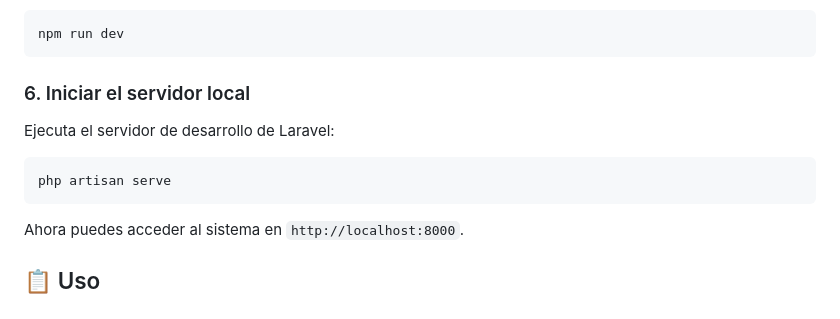
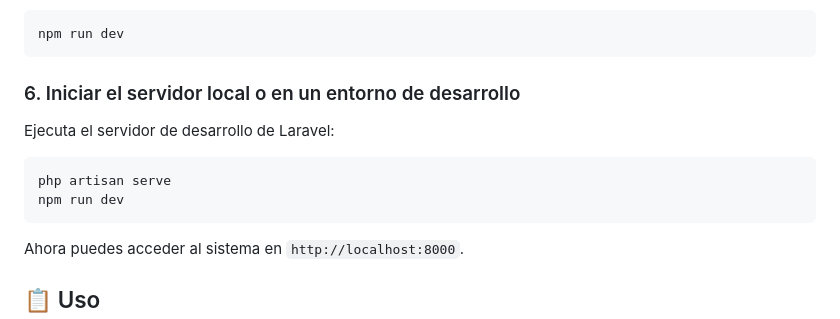
Before and after one commit to denilsaa/proyecto_consultorio_medico, a Markdown page: README.md, the part around the change printed below. Rendered like a GitHub page.

Commit message:
Cambios en el README.md

````diff
--- a/README.md
+++ b/README.md
@@ -55,10 +55,11 @@ Compila los assets del frontend:
 npm run dev
 ```
 
-### 6. Iniciar el servidor local
+### 6. Iniciar el servidor local o en un entorno de desarrollo
 Ejecuta el servidor de desarrollo de Laravel:
 ```bash
 php artisan serve
+npm run dev
 ```
 
 Ahora puedes acceder al sistema en `http://localhost:8000`.
````
Also changed, not shown: other parts of README.md (+1 -1 lines).
